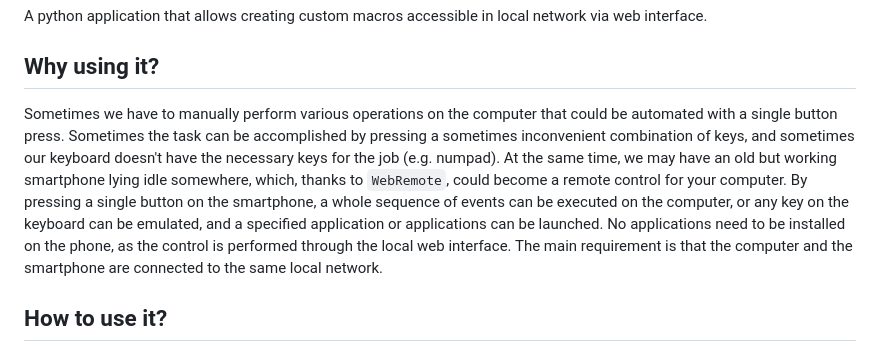
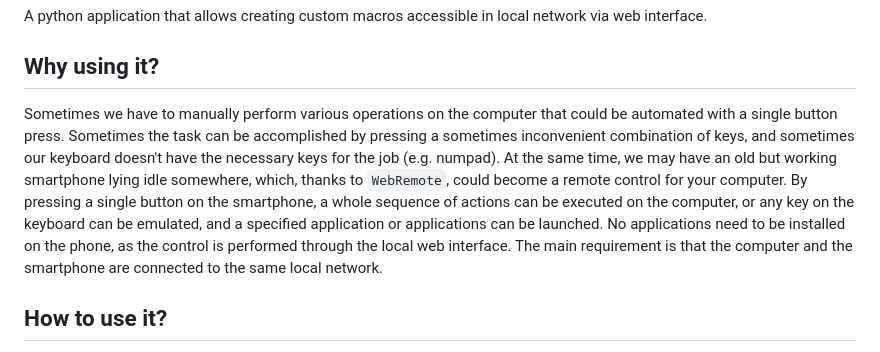
Before and after one commit to dima13230/WebRemote, a Markdown page: README.md, the part around the change. Drawn GitHub-style.

```diff
--- a/README.md
+++ b/README.md
@@ -4,7 +4,7 @@ A python application that allows creating custom macros accessible in local netw
 
 ## Why using it?
 
-Sometimes we have to manually perform various operations on the computer that could be automated with a single button press. Sometimes the task can be accomplished by pressing a sometimes inconvenient combination of keys, and sometimes our keyboard doesn't have the necessary keys for the job (e.g. numpad). At the same time, we may have an old but working smartphone lying idle somewhere, which, thanks to `WebRemote`, could become a remote control for your computer. By pressing a single button on the smartphone, a whole sequence of events can be executed on the computer, or any key on the keyboard can be emulated, and a specified application or applications can be launched. No applications need to be installed on the phone, as the control is performed through the local web interface. The main requirement is that the computer and the smartphone are connected to the same local network.
+Sometimes we have to manually perform various operations on the computer that could be automated with a single button press. Sometimes the task can be accomplished by pressing a sometimes inconvenient combination of keys, and sometimes our keyboard doesn't have the necessary keys for the job (e.g. numpad). At the same time, we may have an old but working smartphone lying idle somewhere, which, thanks to `WebRemote`, could become a remote control for your computer. By pressing a single button on the smartphone, a whole sequence of actions can be executed on the computer, or any key on the keyboard can be emulated, and a specified application or applications can be launched. No applications need to be installed on the phone, as the control is performed through the local web interface. The main requirement is that the computer and the smartphone are connected to the same local network.
 
 ## How to use it?
 
```
